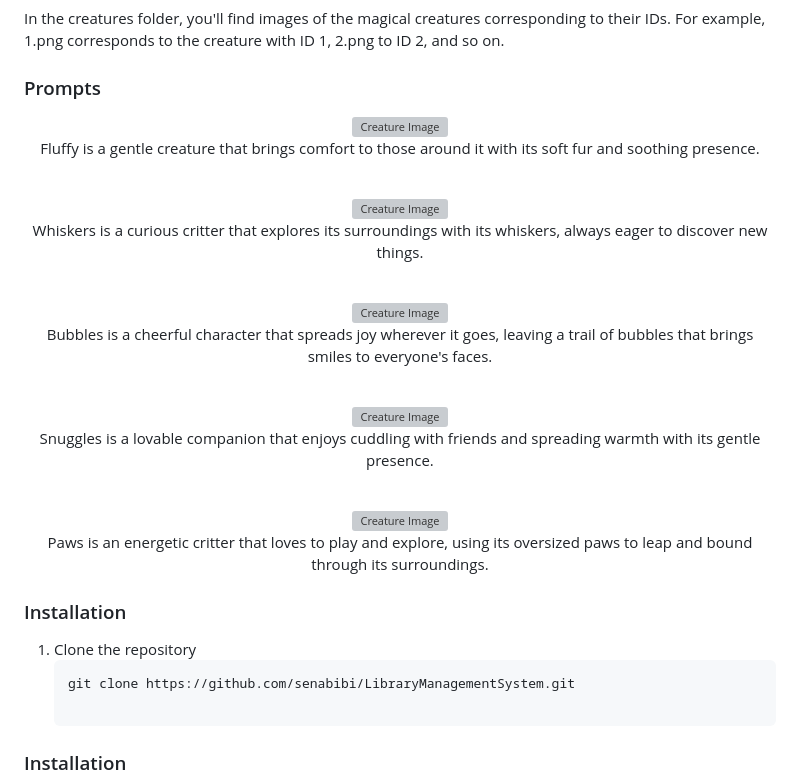
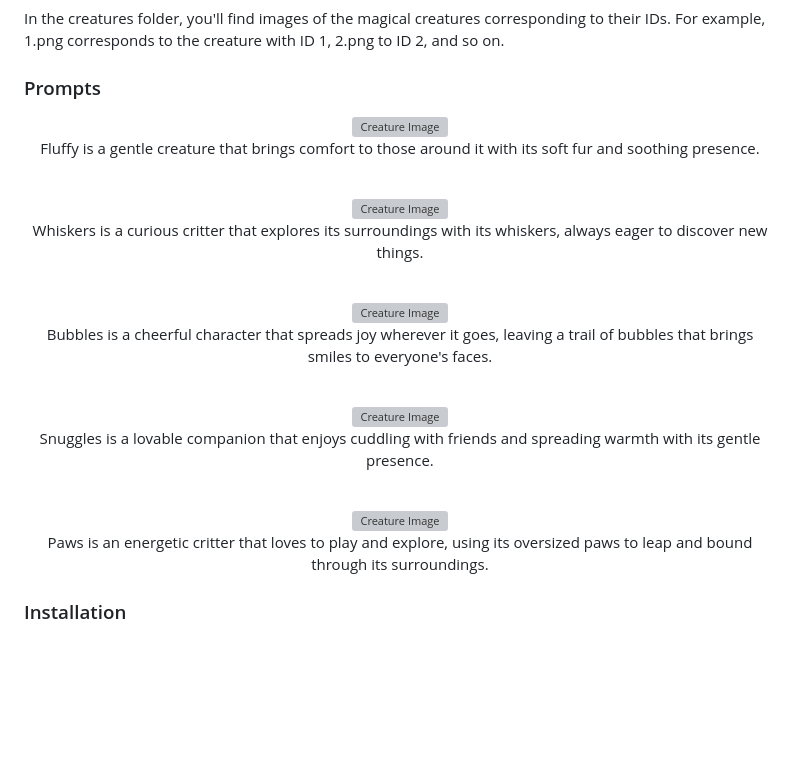
Before and after one commit to senabibi/Fantane, a Markdown page: README.md, the part around the change printed below. Drawn GitHub-style; blank space fills up the shorter version; grey boxes are pictures that could not be loaded.

````diff
--- a/README.md
+++ b/README.md
@@ -170,12 +170,5 @@ In the creatures folder, you'll find images of the magical creatures correspondi
   <p>Paws is an energetic critter that loves to play and explore, using its oversized paws to leap and bound through its surroundings.</p>
 </div>
-
-
-### Installation
-
-1. Clone the repository
-   ```sh
-   git clone https://github.com/senabibi/LibraryManagementSystem.git
 
 ### Installation
 
````
Also changed, not shown: other parts of README.md (+6 -6 lines).
